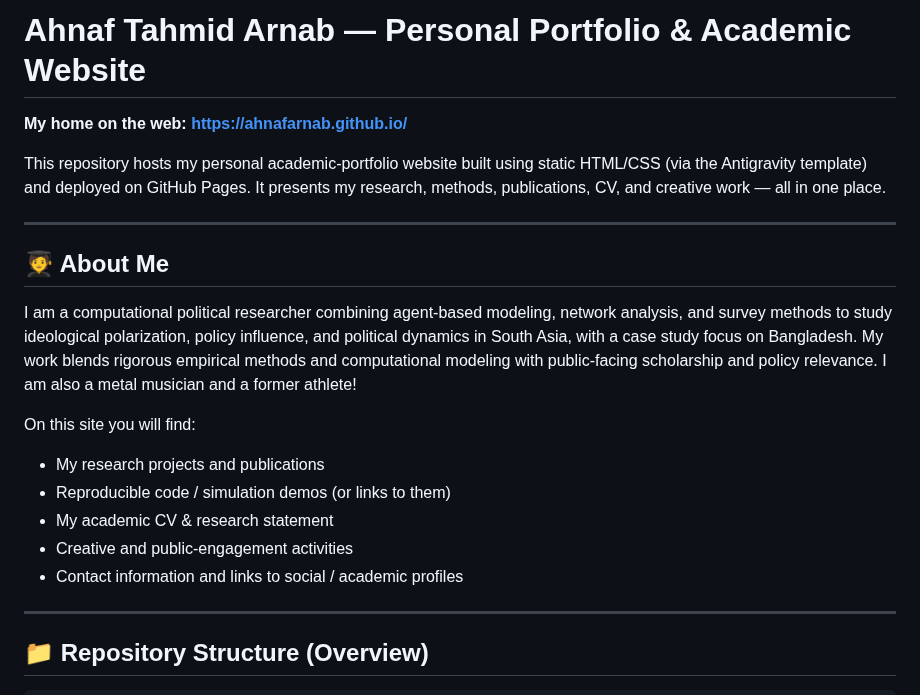
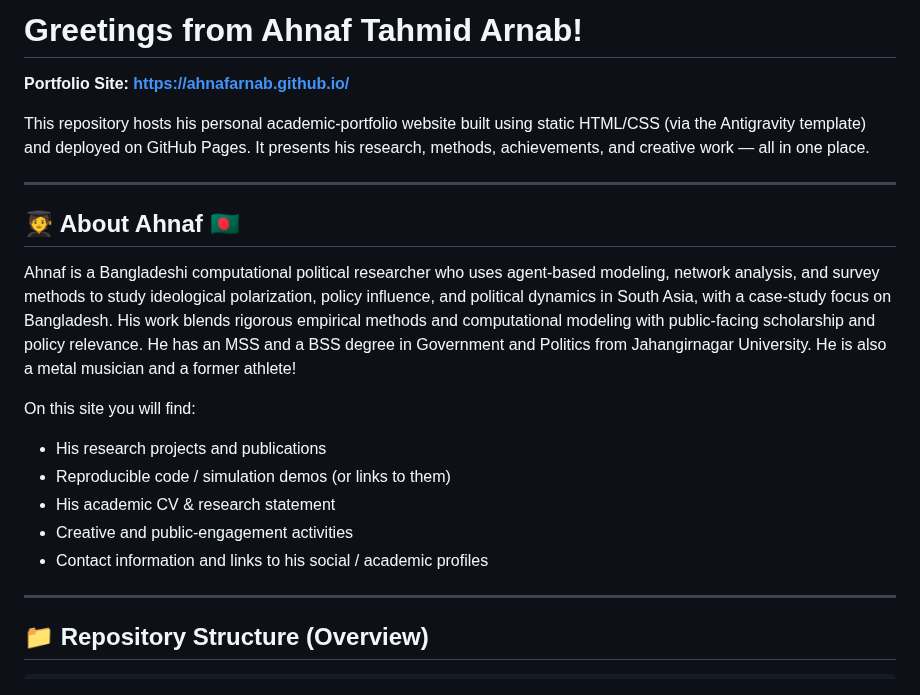
Before and after one commit to ahnafarnab/ahnafarnab.github.io, a Markdown page: README.md, the part around the change. Drawn GitHub-style.

Commit message:
README
Updated personal information and adjusted language for consistency.

```diff
--- a/README.md
+++ b/README.md
@@ -1,22 +1,22 @@
-# Ahnaf Tahmid Arnab — Personal Portfolio & Academic Website
+# Greetings from Ahnaf Tahmid Arnab!
 
-**My home on the web: https://ahnafarnab.github.io/**
+**Portfolio Site: https://ahnafarnab.github.io/**
 
-This repository hosts my personal academic-portfolio website built using static HTML/CSS (via the Antigravity template) and deployed on GitHub Pages. It presents my research, methods, publications, CV, and creative work — all in one place.
+This repository hosts his personal academic-portfolio website built using static HTML/CSS (via the Antigravity template) and deployed on GitHub Pages. It presents his research, methods, achievements, and creative work — all in one place.
 
 ---
 
-## 🧑‍🎓 About Me
+## 🧑‍🎓 About Ahnaf 🇧🇩
 
-I am a computational political researcher combining agent-based modeling, network analysis, and survey methods to study ideological polarization, policy influence, and political dynamics in South Asia, with a case study focus on Bangladesh. My work blends rigorous empirical methods and computational modeling with public-facing scholarship and policy relevance. I am also a metal musician and a former athlete!
+Ahnaf is a Bangladeshi computational political researcher who uses agent-based modeling, network analysis, and survey methods to study ideological polarization, policy influence, and political dynamics in South Asia, with a case-study focus on Bangladesh. His work blends rigorous empirical methods and computational modeling with public-facing scholarship and policy relevance. He has an MSS and a BSS degree in Government and Politics from Jahangirnagar University. He is also a metal musician and a former athlete!
 
 On this site you will find:
 
-- My research projects and publications
+- His research projects and publications
 - Reproducible code / simulation demos (or links to them)
-- My academic CV & research statement
+- His academic CV & research statement
 - Creative and public-engagement activities
-- Contact information and links to social / academic profiles
+- Contact information and links to his social / academic profiles
 
 ---
 
```
